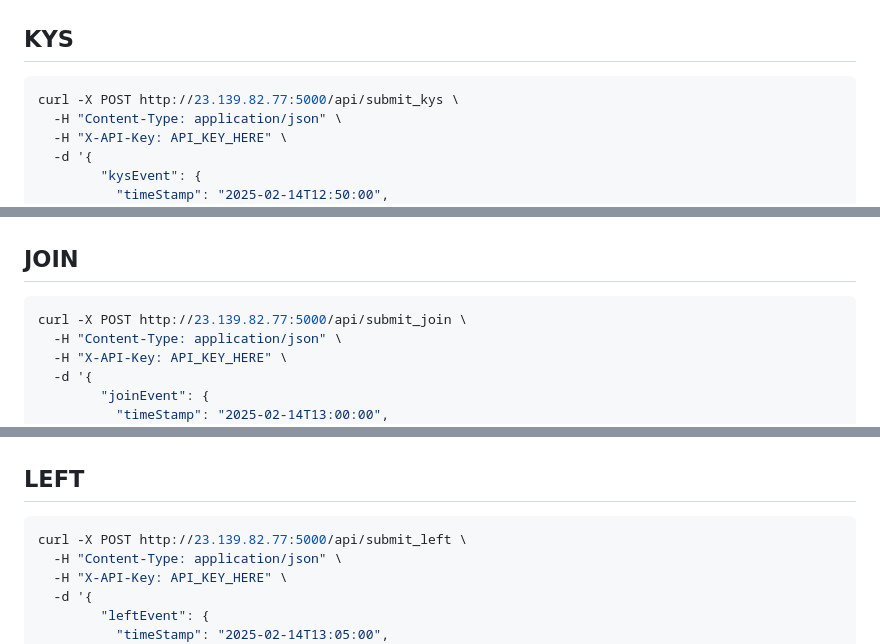
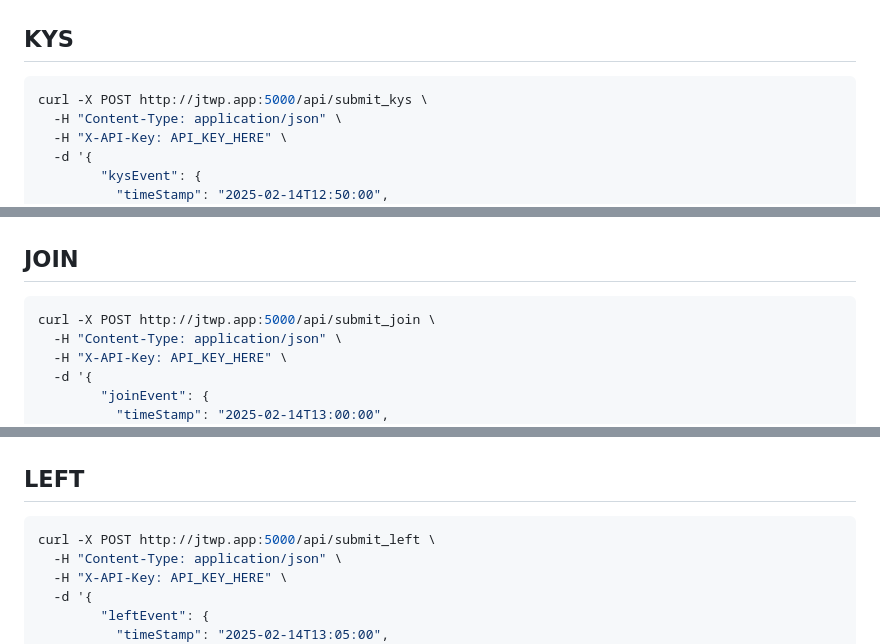
Before and after one commit to JTWP-org/JTWP.app-API-backend, a Markdown page: docs/default_curl.md, 3 parts joined by grey strips. GitHub-like rendering.

````diff
--- a/docs/default_curl.md
+++ b/docs/default_curl.md
@@ -105,7 +105,7 @@ curl -X POST http://23.139.82.77:5000/api/submit_teamkill \
 ## KYS
 
 ```bash
-curl -X POST http://23.139.82.77:5000/api/submit_kys \
+curl -X POST http://jtwp.app:5000/api/submit_kys \
   -H "Content-Type: application/json" \
   -H "X-API-Key: API_KEY_HERE" \
   -d '{
@@ -137,7 +137,7 @@ curl -X POST http://23.139.82.77:5000/api/submit_kys \
 ## JOIN
 
 ```bash
-curl -X POST http://23.139.82.77:5000/api/submit_join \
+curl -X POST http://jtwp.app:5000/api/submit_join \
   -H "Content-Type: application/json" \
   -H "X-API-Key: API_KEY_HERE" \
   -d '{
@@ -164,7 +164,7 @@ curl -X POST http://23.139.82.77:5000/api/submit_join \
 ## LEFT
 
 ```bash
-curl -X POST http://23.139.82.77:5000/api/submit_left \
+curl -X POST http://jtwp.app:5000/api/submit_left \
   -H "Content-Type: application/json" \
   -H "X-API-Key: API_KEY_HERE" \
   -d '{
````
Also changed, not shown: other parts of docs/default_curl.md (+3 -3 lines).
